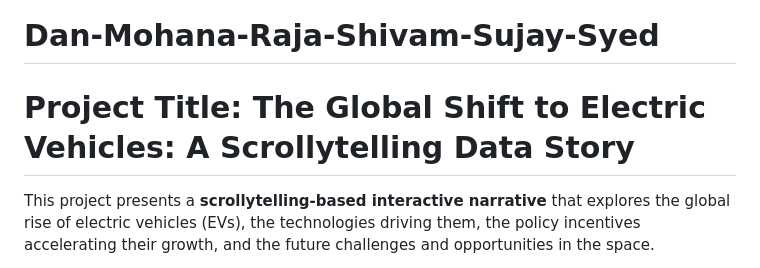
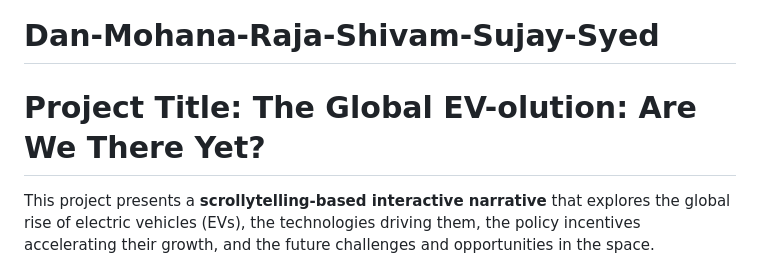
Before and after one commit to shayanraja123/Global-EV-Transition-DV-Project, a Markdown page: README.md, the part around the change. Rendered like a GitHub page.

```diff
--- a/README.md
+++ b/README.md
@@ -1,5 +1,5 @@
 # Dan-Mohana-Raja-Shivam-Sujay-Syed
-# Project Title: The Global Shift to Electric Vehicles: A Scrollytelling Data Story
+# Project Title: The Global EV-olution: Are We There Yet?
 
 This project presents a **scrollytelling-based interactive narrative** that explores the global rise of electric vehicles (EVs), the technologies driving them, the policy incentives accelerating their growth, and the future challenges and opportunities in the space.
 
```
